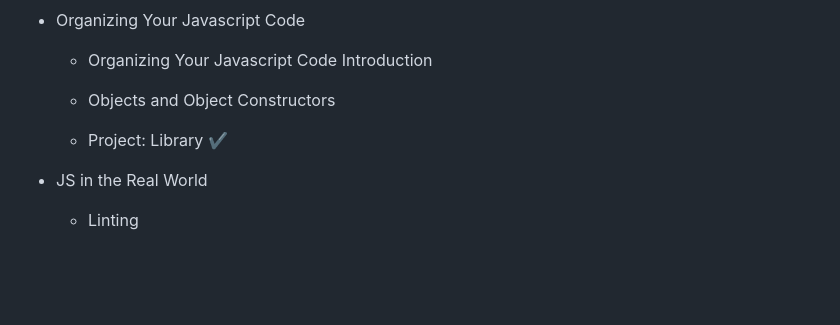
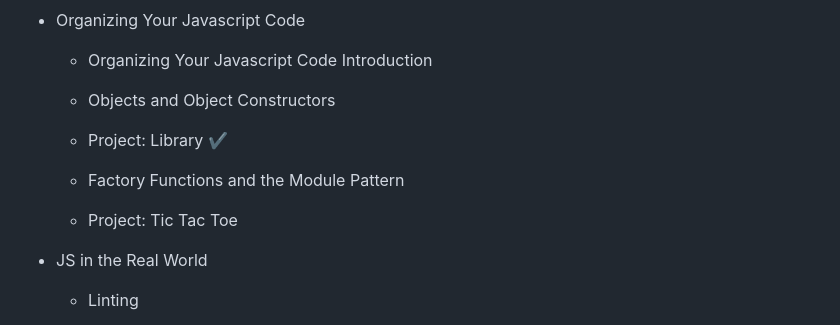
Before and after one commit to PratikshaDPai/Frontend-Progress, a Markdown page: README.md, the part around the change. GitHub-like rendering; blank space fills up the shorter version.

Commit message:
Add Week 4 Day 1 Progress
Basic Tic Tac Toe Project added

```diff
--- a/README.md
+++ b/README.md
@@ -176,6 +176,10 @@ Tracking Progress+projects for front-end web dev
 
     - Project: Library :heavy_check_mark:
 
+    - Factory Functions and the Module Pattern
+
+    - Project: Tic Tac Toe
+
 - JS in the Real World
     - Linting
 
```
